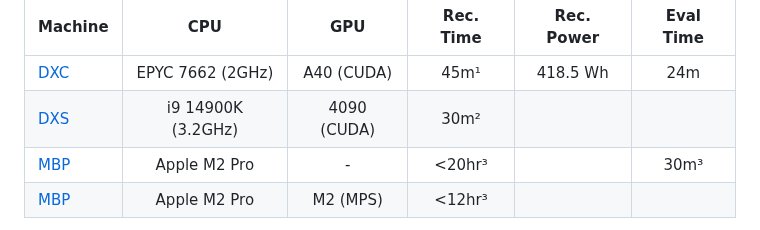
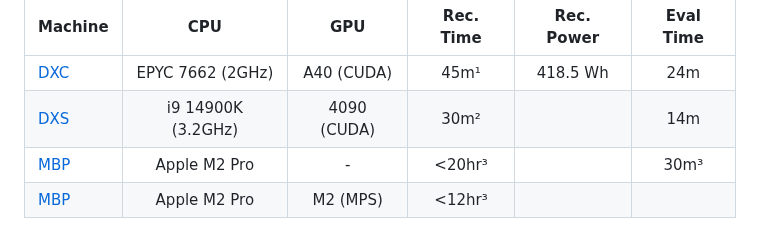
Before and after one commit to CCRI-POPROX/poprox-recommender, a Markdown page: README.md, the part around the change. Rendered like a GitHub page.

Commit message:
Add timing for i9

```diff
--- a/README.md
+++ b/README.md
@@ -255,7 +255,7 @@ Timing information for generating recommendations with the MIND validation set:
 | Machine | CPU                | GPU         | Rec. Time | Rec. Power | Eval Time |
 | ------- | :----------------: | :---------: | :-------: | :--------: | :-------: |
 | [DXC][] | EPYC 7662 (2GHz)   | A40 (CUDA)  | 45m¹      | 418.5 Wh   | 24m       |
-| [DXS][] | i9 14900K (3.2GHz) | 4090 (CUDA) | 30m²      |            |           |
+| [DXS][] | i9 14900K (3.2GHz) | 4090 (CUDA) | 30m²      |            | 14m       |
 | [MBP][] | Apple M2 Pro       | -           | <20hr³    |            | 30m³      |
 | [MBP][] | Apple M2 Pro       | M2 (MPS)    | <12hr³    |            |           |
 
```
